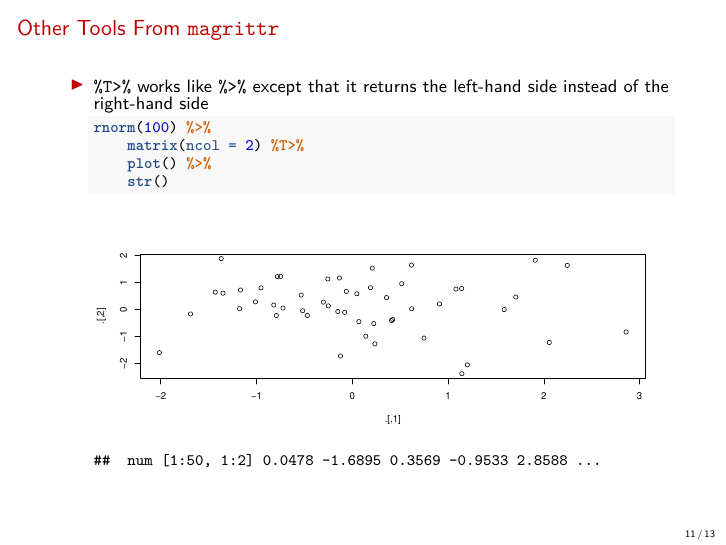
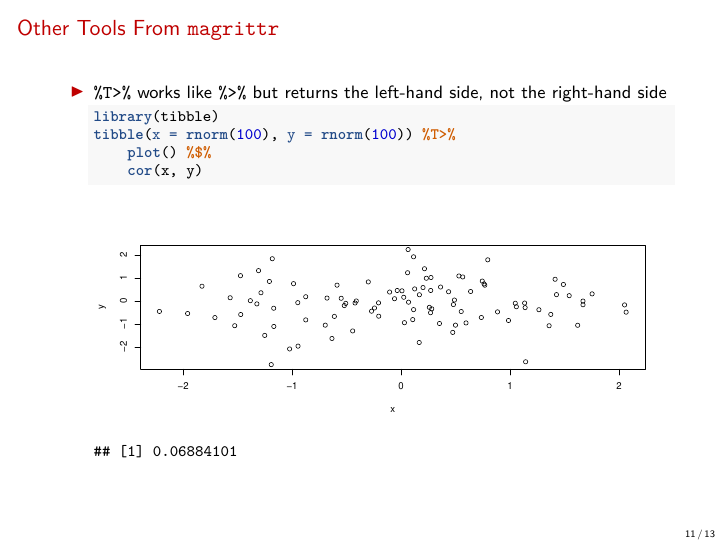
Before and after one commit to jduras/TTU-ECO5316, an R Markdown document (slides/lecXXpipes.Rmd): page 11 of 13. The pictures show the output file slides/lecXXpipes.pdf that the author committed with the source.

Commit message:
minor update

````diff
--- a/slides/lecXXpipes.Rmd
+++ b/slides/lecXXpipes.Rmd
@@ -186,12 +186,12 @@ knitr::opts_chunk$set(echo = TRUE,  mysize=TRUE, size='\\small')
 
 ## Other Tools From `magrittr`
 
-- `%T>%` works like `%>%` except that it returns the left-hand side instead of the right-hand side
+- `%T>%` works like `%>%` but returns the left-hand side, not the right-hand side
     ```{r fig.height=4}
-    rnorm(100) %>%
-        matrix(ncol = 2) %T>%
-        plot() %>%
-        str()
+    library(tibble)
+    tibble(x = rnorm(100), y = rnorm(100)) %T>%
+        plot() %$%
+        cor(x, y)
     ```
 
 
````
Also changed, not shown: slides/lecXXpipes.pdf, slides/lecXXpipes.Rmd (2 more changed lines).
